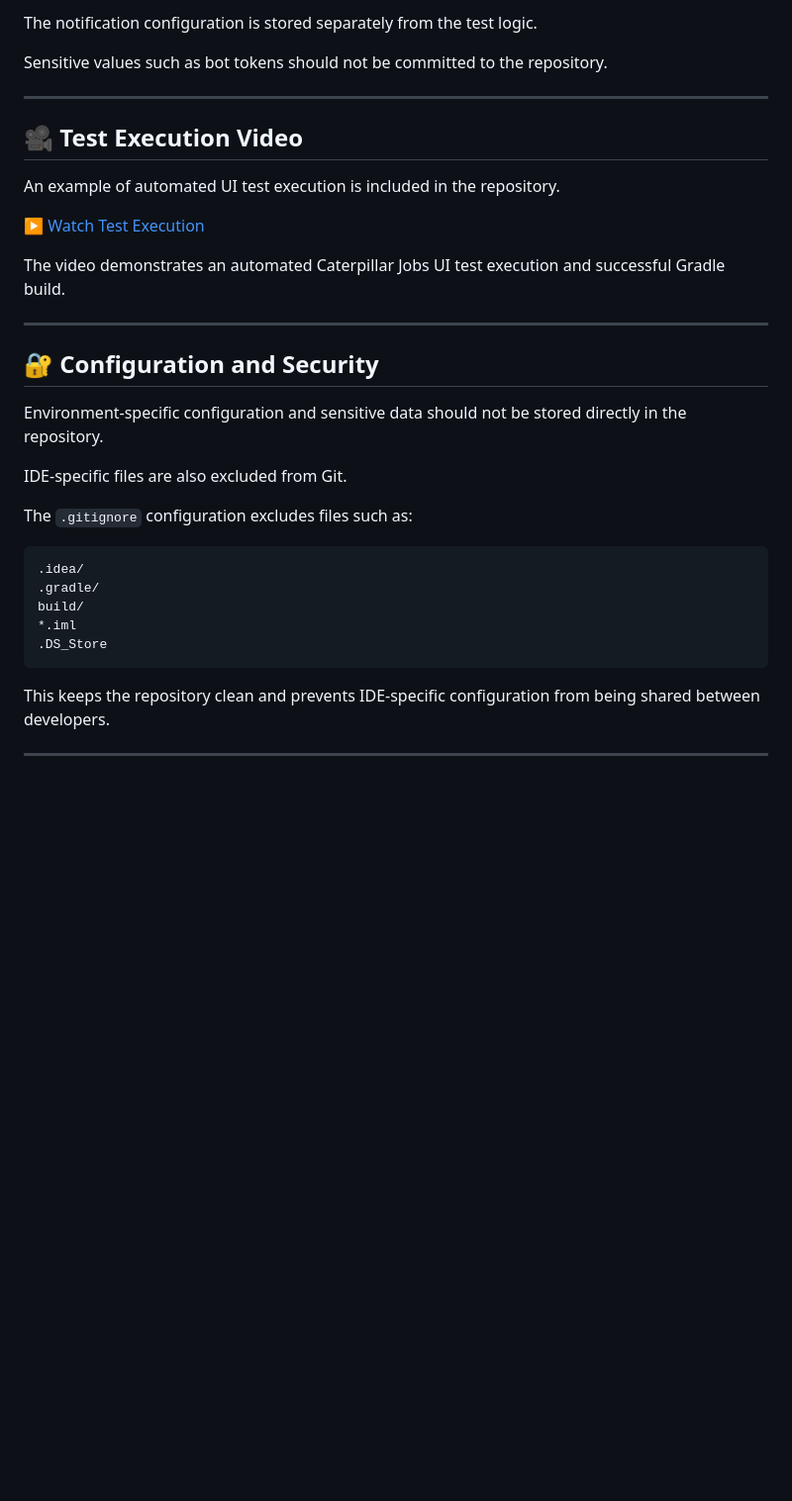
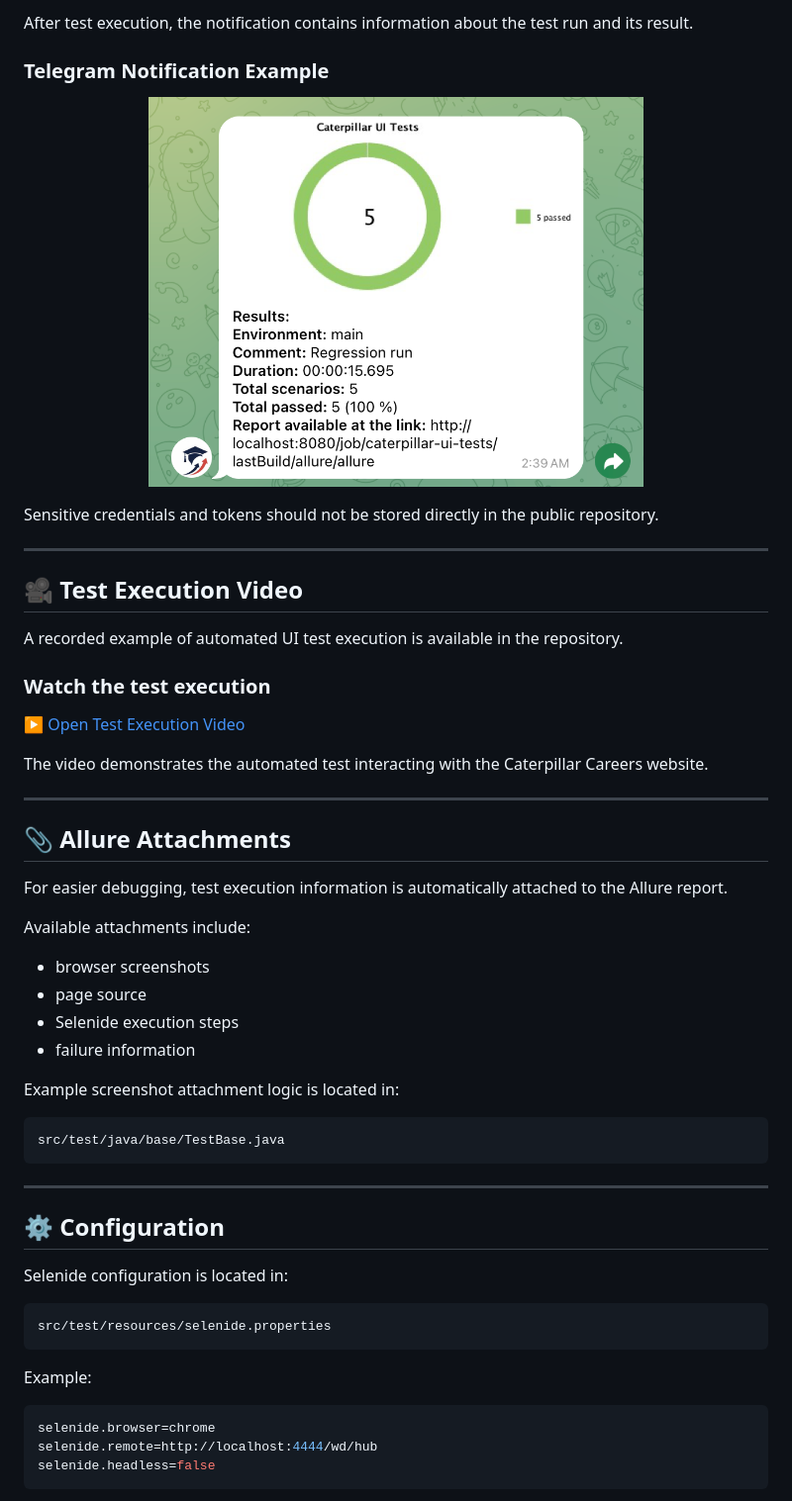
Before and after one commit to aikerimmm/CaterpillarJobsTest.java, a Markdown page: README.md, the part around one of its changes. Shown at 99% size. Drawn GitHub-style; blank space fills up the shorter version.

````diff
--- a/README.md
+++ b/README.md
@@ -331,34 +351,60 @@ This makes it possible to quickly see the CI execution status without constantly
 
-The notification configuration is stored separately from the test logic.
+After test execution, the notification contains information about the test run and its result.
 
-Sensitive values such as bot tokens should not be committed to the repository.
+### Telegram Notification Example
+
+<p align="center">
+  <img src=".github/images/telegram.png" alt="Telegram Notification" width="500">
+</p>
+
+Sensitive credentials and tokens should not be stored directly in the public repository.
 
 ---
 
 ## 🎥 Test Execution Video
 
-An example of automated UI test execution is included in the repository.
+A recorded example of automated UI test execution is available in the repository.
 
-[▶️ Watch Test Execution](media/test-execution.mov)
+### Watch the test execution
 
-The video demonstrates an automated Caterpillar Jobs UI test execution and successful Gradle build.
+[▶️ Open Test Execution Video](media/test-execution.mov)
+
+The video demonstrates the automated test interacting with the Caterpillar Careers website.
 
 ---
 
-## 🔐 Configuration and Security
+## 📎 Allure Attachments
 
-Environment-specific configuration and sensitive data should not be stored directly in the repository.
+For easier debugging, test execution information is automatically attached to the Allure report.
 
-IDE-specific files are also excluded from Git.
+Available attachments include:
 
-The `.gitignore` configuration excludes files such as:
+- browser screenshots
+- page source
+- Selenide execution steps
+- failure information
+
+Example screenshot attachment logic is located in:
 
 ```text
-.idea/
-.gradle/
-build/
-*.iml
-.DS_Store
+src/test/java/base/TestBase.java
 ```
 
-This keeps the repository clean and prevents IDE-specific configuration from being shared between developers.
+---
+
+## ⚙️ Configuration
+
+Selenide configuration is located in:
+
+```text
+src/test/resources/selenide.properties
+```
+
+Example:
+
+```properties
+selenide.browser=chrome
+selenide.remote=http://localhost:4444/wd/hub
+selenide.headless=false
+```
+
````
Also changed, not shown: other parts of README.md (+168 -129 lines).
